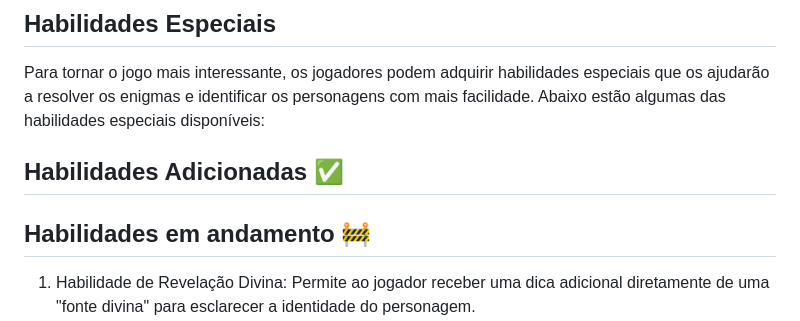
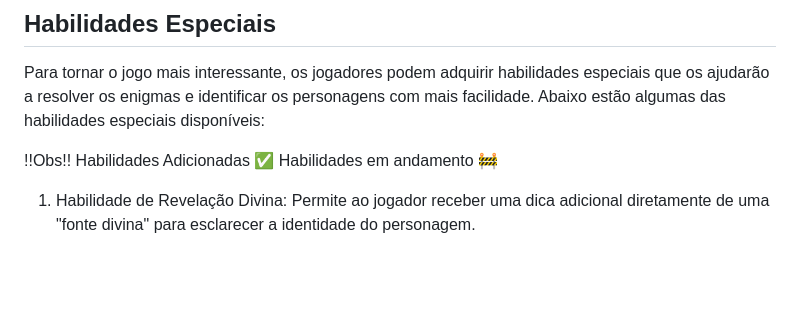
Before and after one commit to marcelooo616/Game_Sacadas_Biblicas, a Markdown page: README.md, the part around the change. Rendered like a GitHub page; blank space fills up the shorter version.

```diff
--- a/README.md
+++ b/README.md
@@ -16,8 +16,9 @@ O objetivo principal do jogo é adivinhar corretamente a identidade de personage
 
 Para tornar o jogo mais interessante, os jogadores podem adquirir habilidades especiais que os ajudarão a resolver os enigmas e identificar os personagens com mais facilidade. Abaixo estão algumas das habilidades especiais disponíveis:
 
-## Habilidades Adicionadas ✅
-## Habilidades em andamento 🚧
+!!Obs!!  Habilidades Adicionadas ✅
+         Habilidades em andamento 🚧
+
 
 1.	Habilidade de Revelação Divina: Permite ao jogador receber uma dica adicional diretamente de uma "fonte divina" para esclarecer a identidade do personagem.
 2.	Conhecimento de Contexto Histórico: Permite ao jogador acessar informações históricas para contextualizar as dicas e fazer conexões mais precisas.
```
